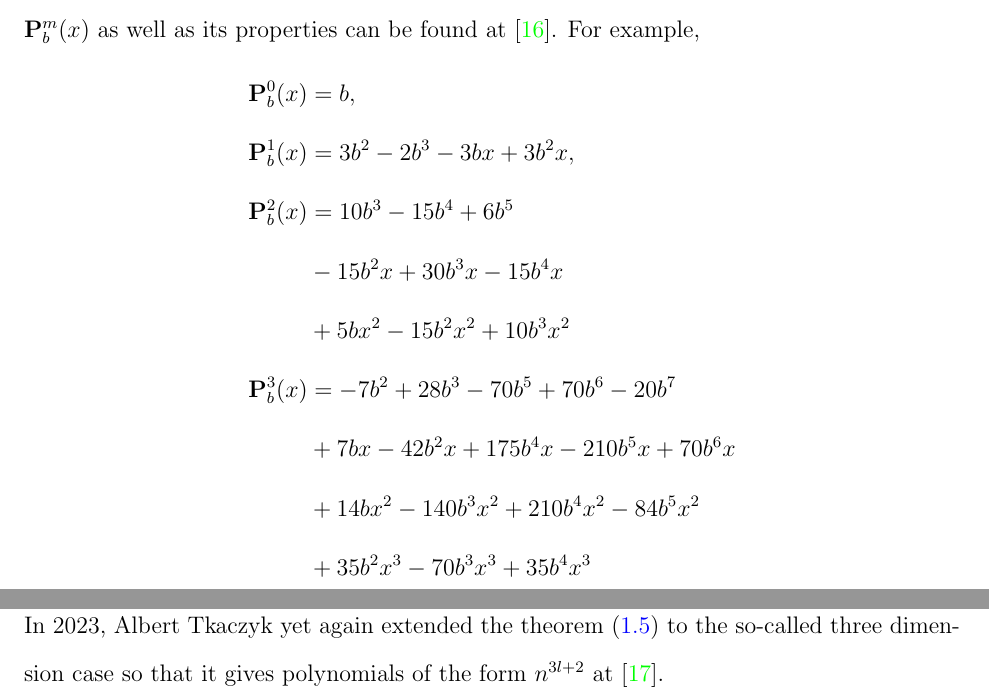
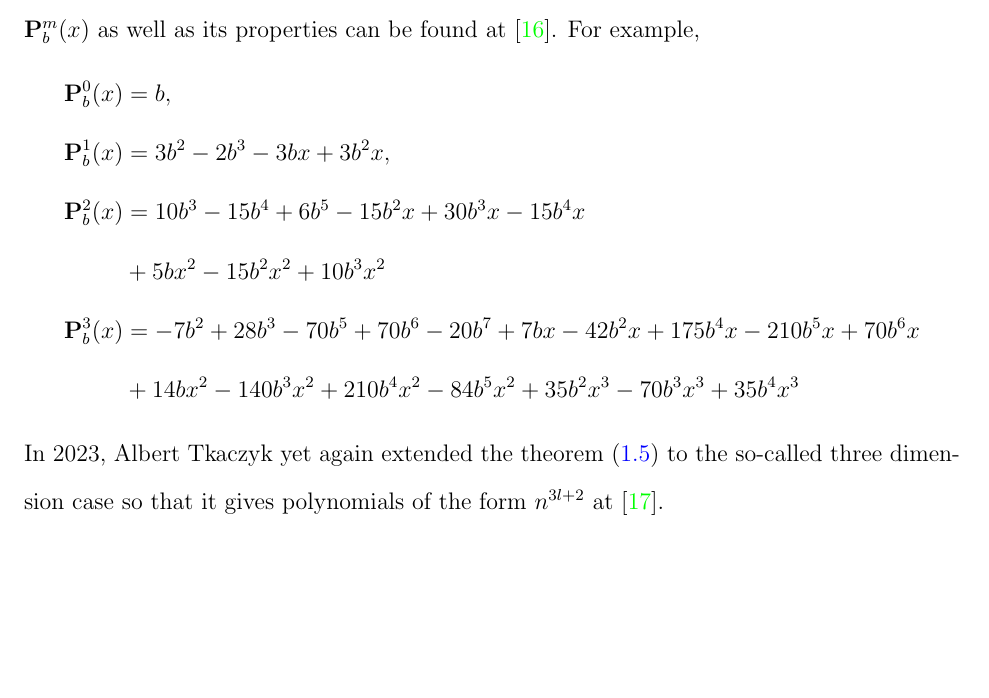
Before and after one commit to kolosovpetro/HistoryAndOverviewOfPolynomialP, a LaTeX paper (src/HistoryAndOverviewOfPolynomialP.tex, which reads src/sections/02_history_and_evolution.tex): two parts of pages 13 and 14 of 26 before the commit and part of page 13 of 26 after it, the two joined at a grey line, cut so that both start at the same text, the shorter picture padded with empty space. Compiled offline with pdfLaTeX.

Commit message:
rearrange formulae

```diff
--- a/src/sections/02_history_and_evolution.tex
+++ b/src/sections/02_history_and_evolution.tex
@@ -114,14 +114,11 @@ For example,
     \polynomialP{1}{b}{x}
     &=3 b^2 - 2 b^3 - 3 b x + 3 b^2 x, \\
     \polynomialP{2}{b}{x}
-    &=10 b^3 - 15 b^4 + 6 b^5 \\
-    &- 15 b^2 x + 30 b^3 x - 15 b^4 x \\
+    &=10 b^3 - 15 b^4 + 6 b^5 - 15 b^2 x + 30 b^3 x - 15 b^4 x \\
     &+ 5 b x^2 - 15 b^2 x^2 + 10 b^3 x^2 \\
     \polynomialP{3}{b}{x}
-    &=-7 b^2 + 28 b^3 - 70 b^5 + 70 b^6 - 20 b^7 \\
-    &+ 7 b x - 42 b^2 x + 175 b^4 x - 210 b^5 x + 70 b^6 x \\
-    &+ 14 b x^2 - 140 b^3 x^2 + 210 b^4 x^2 - 84 b^5 x^2 \\
-    &+ 35 b^2 x^3 - 70 b^3 x^3 + 35 b^4 x^3
+    &=-7 b^2 + 28 b^3 - 70 b^5 + 70 b^6 - 20 b^7 + 7 b x - 42 b^2 x + 175 b^4 x - 210 b^5 x + 70 b^6 x \\
+    &+ 14 b x^2 - 140 b^3 x^2 + 210 b^4 x^2 - 84 b^5 x^2 + 35 b^2 x^3 - 70 b^3 x^3 + 35 b^4 x^3
 \end{align*}
 In 2023, Albert Tkaczyk yet again extended the theorem~\eqref{eq:odd-power-theorem} to the so-called three dimension case
 so that it gives polynomials of the form $n^{3l+2}$ at~\cite{albert_tkaczyk_2023_8371454}.
```
Also changed, not shown: out/HistoryAndOverviewOfPolynomialP.pdf.
